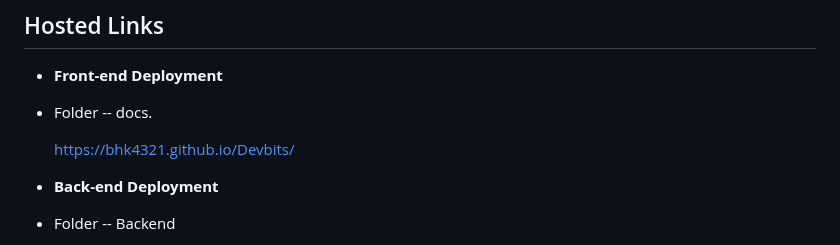
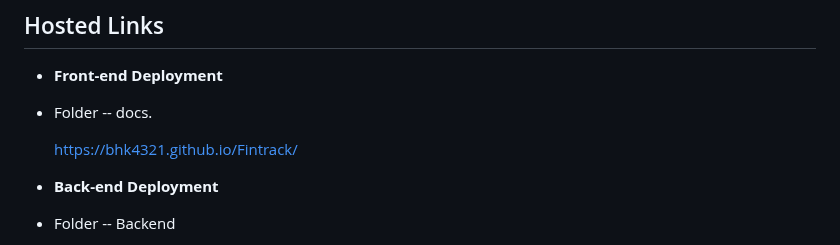
Before and after one commit to BHK4321/Fintrack, a Markdown page: README.md, the part around the change. GitHub-like rendering.

```diff
--- a/README.md
+++ b/README.md
@@ -96,7 +96,7 @@ The AI assistant on the Goal Setting page provides personalized financial guidan
 - **Front-end Deployment**
 - Folder -- docs.
 
-  [https://bhk4321.github.io/Devbits/](https://bhk4321.github.io/Fintrack/)
+  [https://bhk4321.github.io/Fintrack/](https://bhk4321.github.io/Fintrack/)
 
 - **Back-end Deployment**
 - Folder -- Backend
```
